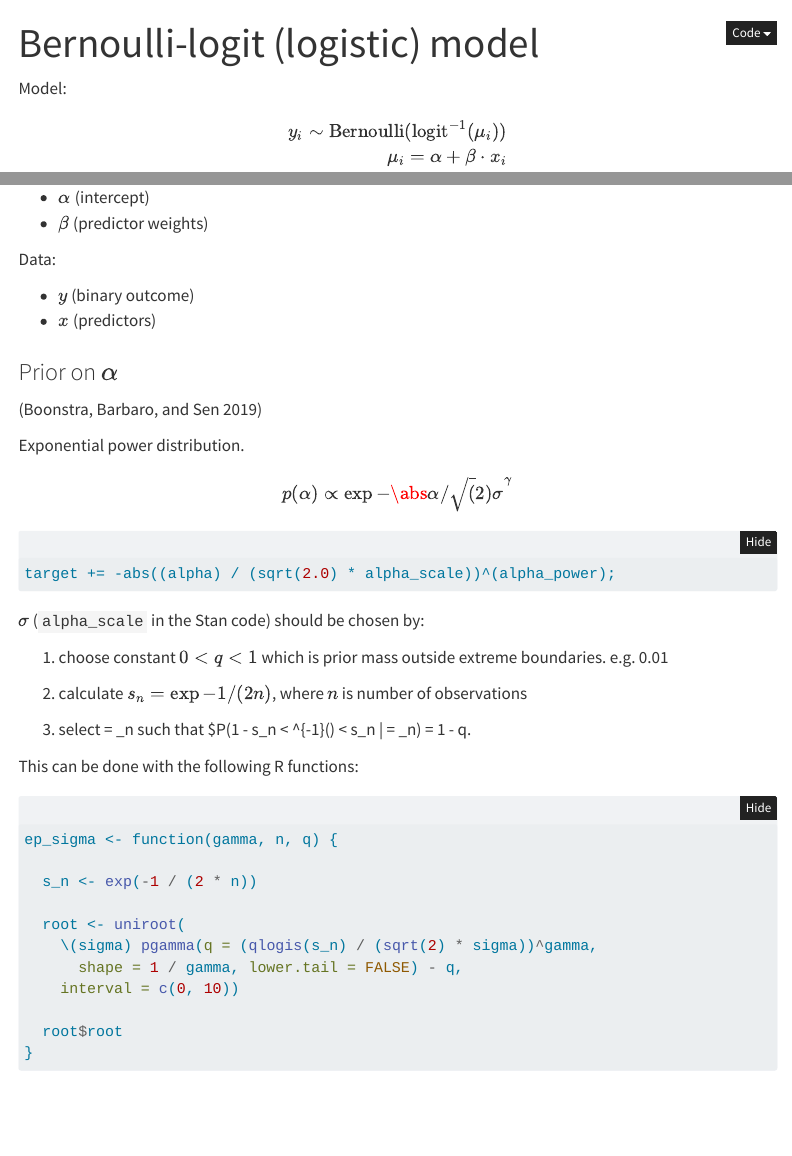
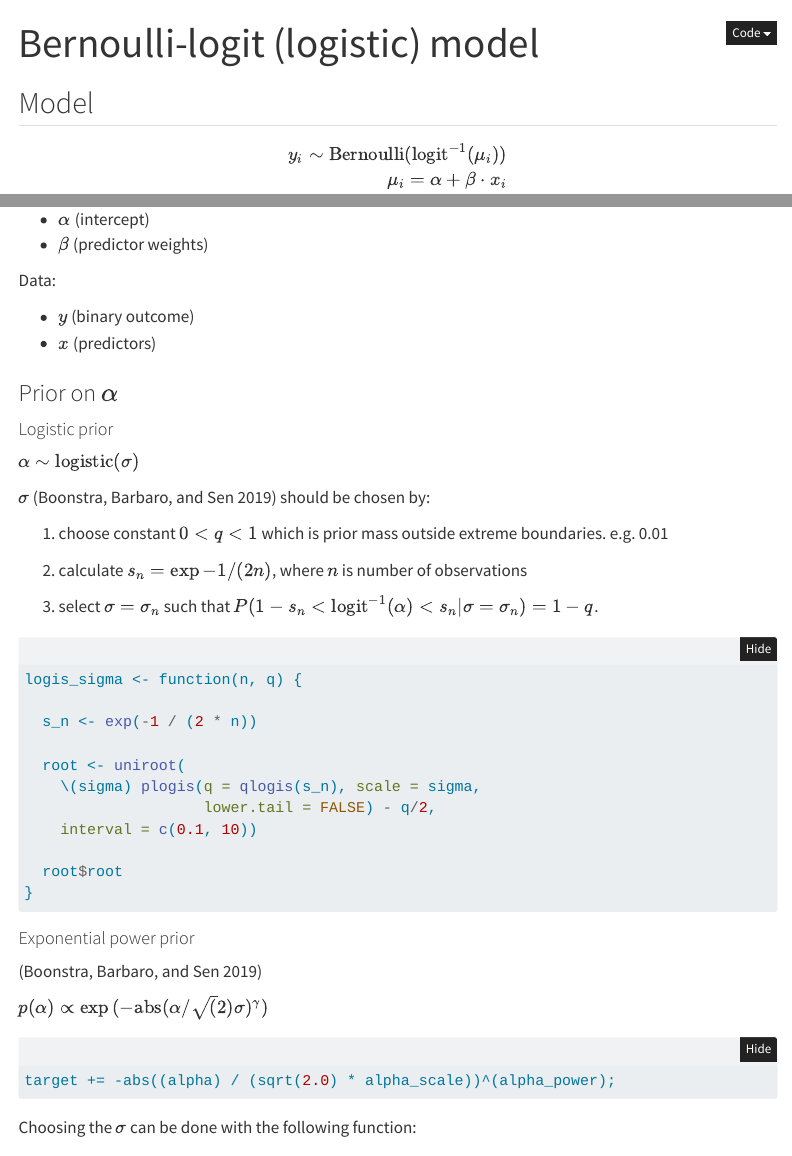
Before and after one commit to n-kall/priorDB, a Quarto document (gen_linear_regression/bernoulli_logit.qmd): the page in a window 1100 px wide, from its top, and a second part further down, joined at a grey line. Rendered offline with R 4.5, knitr and Pandoc in place of Quarto, with nearby package versions; folded parts are opened; menus at the side of the page are left out.

````diff
--- a/_quarto.yml
+++ b/_quarto.yml
@@ -26,6 +26,11 @@
             - gen_linear_regression/poisson.qmd
             - gen_linear_regression/negative_binomial.qmd
             - gen_linear_regression/conway_maxwell_poisson.qmd
+          - section: "Sparsity priors"
+            contents:
+            - gen_linear_regression/r2d2.qmd
+            - gen_linear_regression/rhs.qmd
+            - gen_linear_regression/l1_ball.qmd
       - section: "Autoregression"
         contents:
           - autoregression/autoregression_overview.qmd
--- a/gen_linear_regression/bernoulli_logit.qmd
+++ b/gen_linear_regression/bernoulli_logit.qmd
@@ -2,7 +2,7 @@
 title: Bernoulli-logit (logistic) model
 ---
 
-Model:
+## Model
 
 $$
 \begin{align}
@@ -23,20 +23,13 @@
 
 ### Prior on $\alpha$
 
-[@boonstraDefaultPriorsIntercept2019a]
-
-Exponential power distribution.
-
-$$
-p(\alpha) \propto \exp{-\abs{\alpha / \sqrt(2) \sigma}^\gamma}
-$$
+#### Logistic prior
 
 
-```stan
-target += -abs((alpha) / (sqrt(2.0) * alpha_scale))^(alpha_power);
-```
 
-$\sigma$ (`alpha_scale` in the Stan code) should be chosen by:
+$\alpha \sim \text{logistic}(\sigma)$
+
+$\sigma$ [@boonstraDefaultPriorsIntercept2019a] should be chosen by:
 
 1. choose constant $0 \lt q \lt 1$ which is prior mass outside extreme
    boundaries. e.g. 0.01
@@ -44,10 +37,40 @@
 2. calculate $s_n = \exp{-1 / (2n)}$, where $n$ is number of
    observations
 
-3. select \sigma = \sigma_n such that $P(1 - s_n <
-   \text{logit}^{-1}(\alpha) < s_n | \sigma = \sigma_n) = 1 - q.
+3. select $\sigma = \sigma_n$ such that $P(1 - s_n <
+   \text{logit}^{-1}(\alpha) < s_n | \sigma = \sigma_n) = 1 - q$.
 
-This can be done with the following R functions:
+
+
+```r
+logis_sigma <- function(n, q) {
+
+  s_n <- exp(-1 / (2 * n))
+
+  root <- uniroot(
+    \(sigma) plogis(q = qlogis(s_n), scale = sigma,
+                    lower.tail = FALSE) - q/2,
+    interval = c(0.1, 10))
+
+  root$root
+}
+```
+
+
+
+#### Exponential power prior
+
+[@boonstraDefaultPriorsIntercept2019a]
+
+
+$p(\alpha) \propto \exp{(-\text{abs}({\alpha / \sqrt(2) \sigma})^\gamma)}$
+
+
+```stan
+target += -abs((alpha) / (sqrt(2.0) * alpha_scale))^(alpha_power);
+```
+
+Choosing the $\sigma$ can be done with the following function:
 
 ```r
 ep_sigma <- function(gamma, n, q) {
````
Also changed, not shown: _quarto.yml (16 more changed lines), gen_linear_regression/bernoulli_logit.qmd (25 more changed lines).
